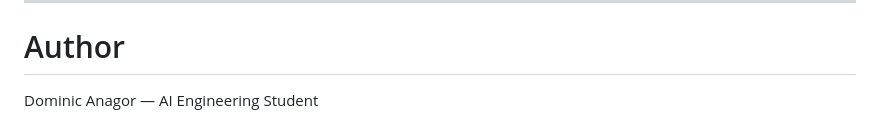
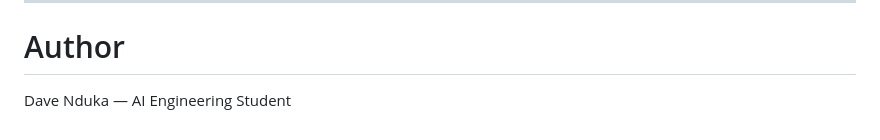
Before and after one commit to Justgpee/Smart-Calculator-Flask-Web-App, a Markdown page: Readme.md, the part around the change. GitHub-like rendering.

Commit message:
Update author name in Readme.md

```diff
--- a/Readme.md
+++ b/Readme.md
@@ -132,4 +132,4 @@ Flask connects HTML and Python through three handshakes:
 
 # Author
 
-Dominic Anagor — AI Engineering Student
+Dave Nduka — AI Engineering Student
```
